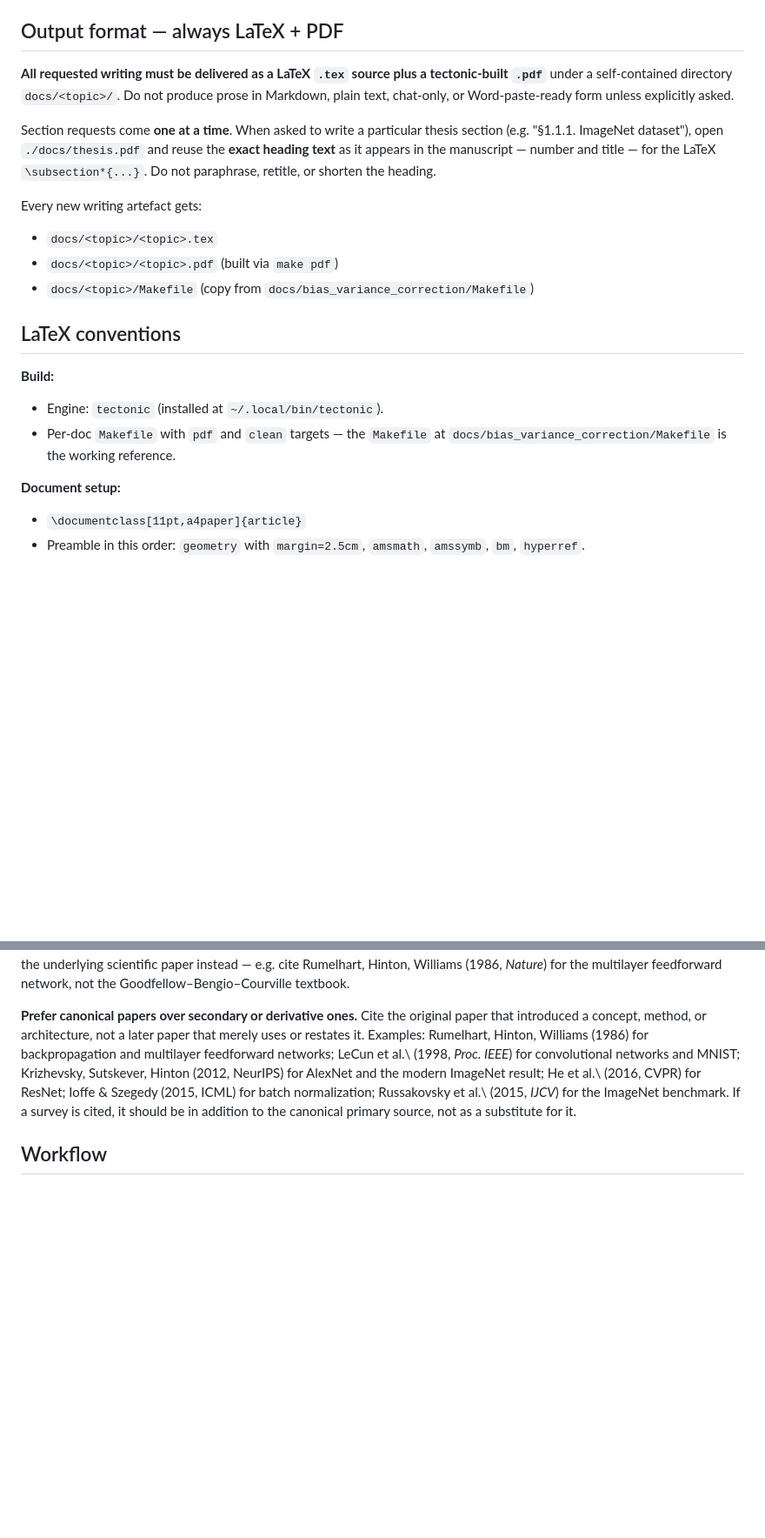
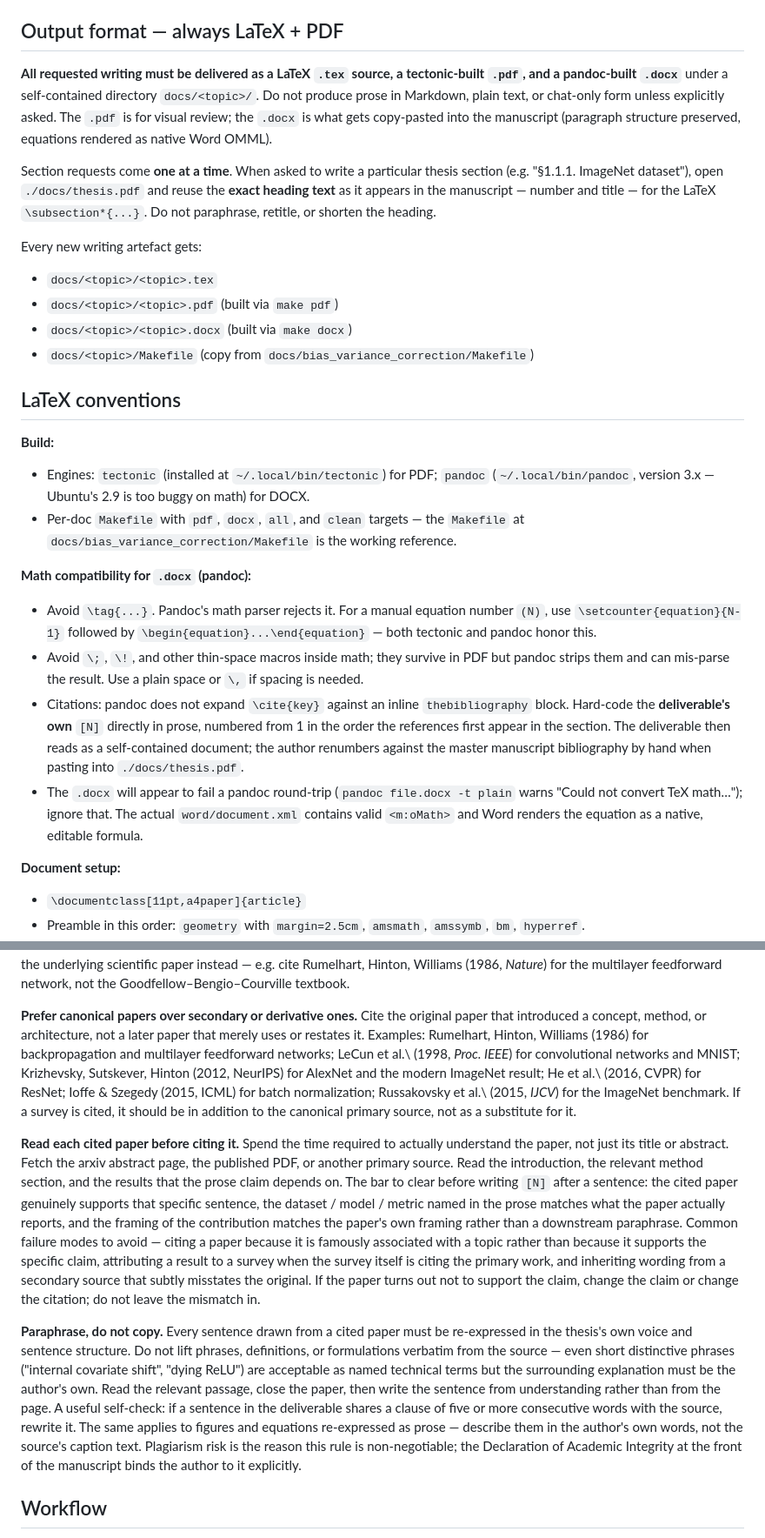
Before and after one commit to kamilisjon/aciq, a Markdown page: CLAUDE.md, 2 parts joined by grey strips. Shown at 87% size. GitHub-like rendering; blank space fills up the shorter version.

Commit message:
update md

```diff
--- a/CLAUDE.md
+++ b/CLAUDE.md
@@ -32,20 +32,27 @@ These rules are non-negotiable for new prose contributions:
 
 ## Output format — always LaTeX + PDF
 
-**All requested writing must be delivered as a LaTeX `.tex` source plus a tectonic-built `.pdf`** under a self-contained directory `docs/<topic>/`. Do not produce prose in Markdown, plain text, chat-only, or Word-paste-ready form unless explicitly asked.
+**All requested writing must be delivered as a LaTeX `.tex` source, a tectonic-built `.pdf`, and a pandoc-built `.docx`** under a self-contained directory `docs/<topic>/`. Do not produce prose in Markdown, plain text, or chat-only form unless explicitly asked. The `.pdf` is for visual review; the `.docx` is what gets copy-pasted into the manuscript (paragraph structure preserved, equations rendered as native Word OMML).
 
 Section requests come **one at a time**. When asked to write a particular thesis section (e.g. "§1.1.1. ImageNet dataset"), open `./docs/thesis.pdf` and reuse the **exact heading text** as it appears in the manuscript — number and title — for the LaTeX `\subsection*{...}`. Do not paraphrase, retitle, or shorten the heading.
 
 Every new writing artefact gets:
 - `docs/<topic>/<topic>.tex`
 - `docs/<topic>/<topic>.pdf` (built via `make pdf`)
+- `docs/<topic>/<topic>.docx` (built via `make docx`)
 - `docs/<topic>/Makefile` (copy from `docs/bias_variance_correction/Makefile`)
 
 ## LaTeX conventions
 
 **Build:**
-- Engine: `tectonic` (installed at `~/.local/bin/tectonic`).
-- Per-doc `Makefile` with `pdf` and `clean` targets — the `Makefile` at `docs/bias_variance_correction/Makefile` is the working reference.
+- Engines: `tectonic` (installed at `~/.local/bin/tectonic`) for PDF; `pandoc` (`~/.local/bin/pandoc`, version 3.x — Ubuntu's 2.9 is too buggy on math) for DOCX.
+- Per-doc `Makefile` with `pdf`, `docx`, `all`, and `clean` targets — the `Makefile` at `docs/bias_variance_correction/Makefile` is the working reference.
+
+**Math compatibility for `.docx` (pandoc):**
+- Avoid `\tag{...}`. Pandoc's math parser rejects it. For a manual equation number `(N)`, use `\setcounter{equation}{N-1}` followed by `\begin{equation}...\end{equation}` — both tectonic and pandoc honor this.
+- Avoid `\;`, `\!`, and other thin-space macros inside math; they survive in PDF but pandoc strips them and can mis-parse the result. Use a plain space or `\,` if spacing is needed.
+- Citations: pandoc does not expand `\cite{key}` against an inline `thebibliography` block. Hard-code the **deliverable's own** `[N]` directly in prose, numbered from 1 in the order the references first appear in the section. The deliverable then reads as a self-contained document; the author renumbers against the master manuscript bibliography by hand when pasting into `./docs/thesis.pdf`.
+- The `.docx` will appear to fail a pandoc round-trip (`pandoc file.docx -t plain` warns "Could not convert TeX math…"); ignore that. The actual `word/document.xml` contains valid `<m:oMath>` and Word renders the equation as a native, editable formula.
 
 **Document setup:**
 - `\documentclass[11pt,a4paper]{article}`
@@ -81,6 +88,10 @@ Use ISO 690 numeric format throughout. Never fabricate references — if uncerta
 
 **Prefer canonical papers over secondary or derivative ones.** Cite the original paper that introduced a concept, method, or architecture, not a later paper that merely uses or restates it. Examples: Rumelhart, Hinton, Williams (1986) for backpropagation and multilayer feedforward networks; LeCun et al.\ (1998, *Proc. IEEE*) for convolutional networks and MNIST; Krizhevsky, Sutskever, Hinton (2012, NeurIPS) for AlexNet and the modern ImageNet result; He et al.\ (2016, CVPR) for ResNet; Ioffe \& Szegedy (2015, ICML) for batch normalization; Russakovsky et al.\ (2015, *IJCV*) for the ImageNet benchmark. If a survey is cited, it should be in addition to the canonical primary source, not as a substitute for it.
 
+**Read each cited paper before citing it.** Spend the time required to actually understand the paper, not just its title or abstract. Fetch the arxiv abstract page, the published PDF, or another primary source. Read the introduction, the relevant method section, and the results that the prose claim depends on. The bar to clear before writing `[N]` after a sentence: the cited paper genuinely supports that specific sentence, the dataset / model / metric named in the prose matches what the paper actually reports, and the framing of the contribution matches the paper's own framing rather than a downstream paraphrase. Common failure modes to avoid — citing a paper because it is famously associated with a topic rather than because it supports the specific claim, attributing a result to a survey when the survey itself is citing the primary work, and inheriting wording from a secondary source that subtly misstates the original. If the paper turns out not to support the claim, change the claim or change the citation; do not leave the mismatch in.
+
+**Paraphrase, do not copy.** Every sentence drawn from a cited paper must be re-expressed in the thesis's own voice and sentence structure. Do not lift phrases, definitions, or formulations verbatim from the source — even short distinctive phrases ("internal covariate shift", "dying ReLU") are acceptable as named technical terms but the surrounding explanation must be the author's own. Read the relevant passage, close the paper, then write the sentence from understanding rather than from the page. A useful self-check: if a sentence in the deliverable shares a clause of five or more consecutive words with the source, rewrite it. The same applies to figures and equations re-expressed as prose — describe them in the author's own words, not the source's caption text. Plagiarism risk is the reason this rule is non-negotiable; the Declaration of Academic Integrity at the front of the manuscript binds the author to it explicitly.
+
 ## Workflow
 
 - **Do not auto-commit.** Spec docs (`docs/superpowers/specs/`), implementation plans (`docs/superpowers/plans/`), and the thesis-deliverable LaTeX/PDF files are left untracked. Wait for an explicit "commit" instruction before running `git add` / `git commit`.
```
